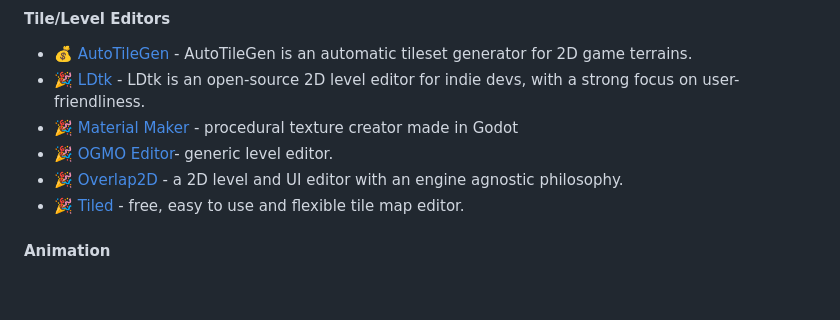
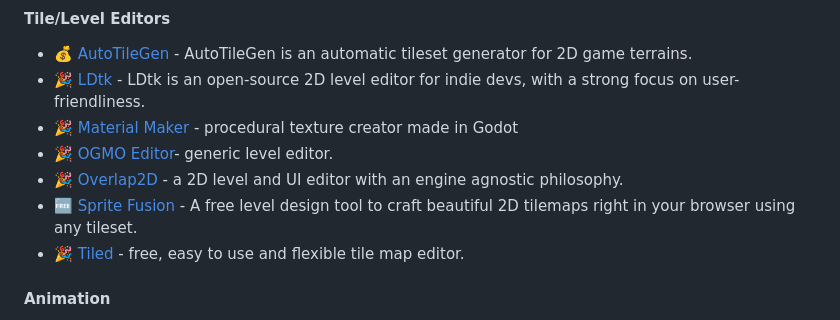
Before and after one commit to ellisonleao/magictools, a Markdown page: README.md, the part around the change. Rendered like a GitHub page; blank space fills up the shorter version.

Commit message:
Add Sprite Fusion, a free, web-based 2D tilemap editor (#310)
* feat: add Pixelicious, free image-to-Pixel Art

* feat: add Sprite Fusion, a free tilemap editor

* feat: Keep the list alphabetically sorted

```diff
--- a/README.md
+++ b/README.md
@@ -117,6 +117,7 @@ _Great graphics placeholders and tools to turn that squared game into a picasso
 - :tada: [Material Maker](https://github.com/RodZill4/material-maker) - procedural texture creator made in Godot
 - :tada: [OGMO Editor](https://ogmo-editor-3.github.io/)- generic level editor.
 - :tada: [Overlap2D](https://github.com/UnderwaterApps/overlap2d/) - a 2D level and UI editor with an engine agnostic philosophy.
+- :free: [Sprite Fusion](https://spritefusion.com/) - A free level design tool to craft beautiful 2D tilemaps right in your browser using any tileset.
 - :tada: [Tiled](http://www.mapeditor.org/) - free, easy to use and flexible tile map editor.
 
 #### Animation
```
